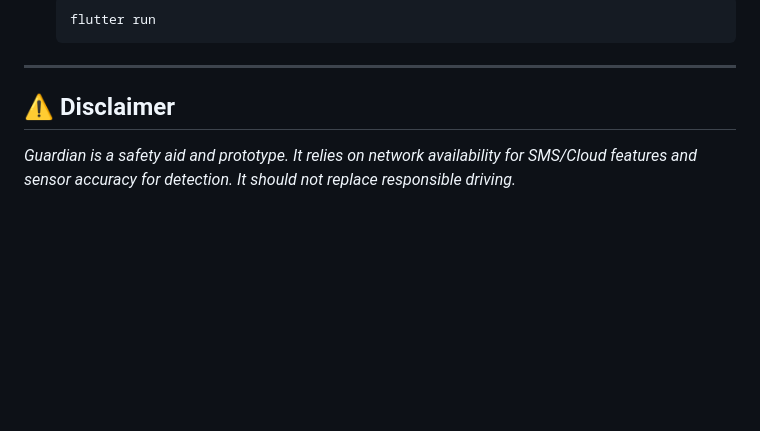
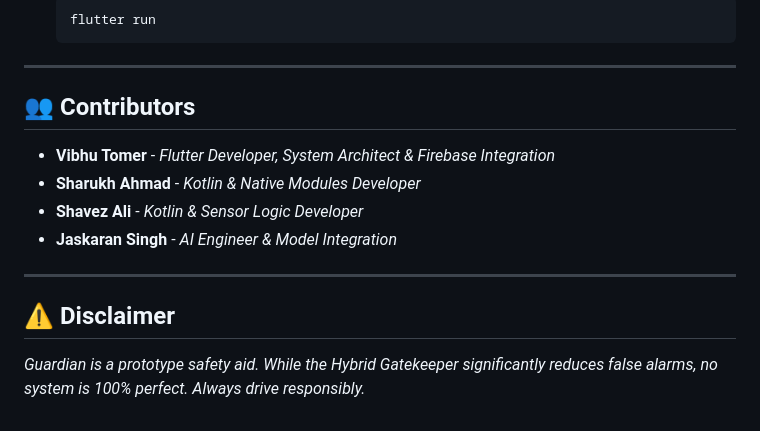
Before and after one commit to vibhutomer/guardian, a Markdown page: README.md, the part around one of its changes. Rendered like a GitHub page; blank space fills up the shorter version.

```diff
--- a/README.md
+++ b/README.md
@@ -101,5 +134,14 @@
 
 ---
 
+## 👥 Contributors
+
+* **Vibhu Tomer** - *Flutter Developer, System Architect & Firebase Integration*
+* **Sharukh Ahmad** - *Kotlin & Native Modules Developer*
+* **Shavez Ali** - *Kotlin & Sensor Logic Developer*
+* **Jaskaran Singh** - *AI Engineer & Model Integration*
+
+---
+
 ## ⚠️ Disclaimer
-*Guardian is a safety aid and prototype. It relies on network availability for SMS/Cloud features and sensor accuracy for detection. It should not replace responsible driving.*
+*Guardian is a prototype safety aid. While the Hybrid Gatekeeper significantly reduces false alarms, no system is 100% perfect. Always drive responsibly.*
```
Also changed, not shown: other parts of README.md (+91 -58 lines).
